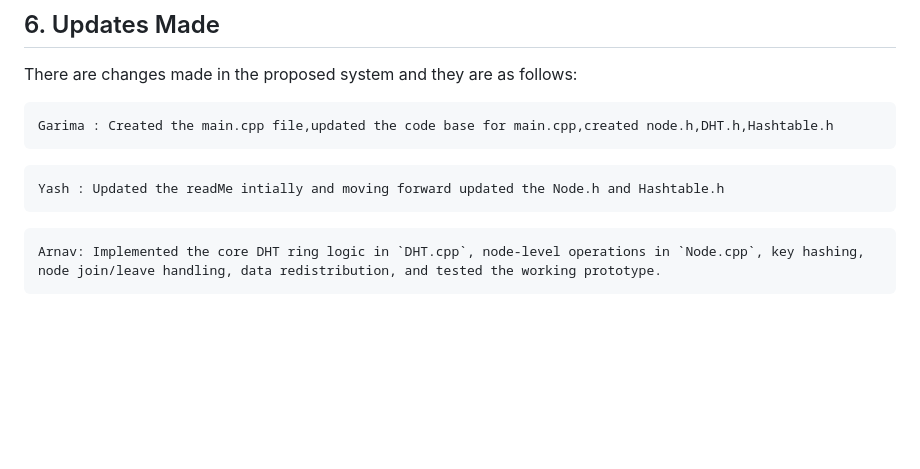
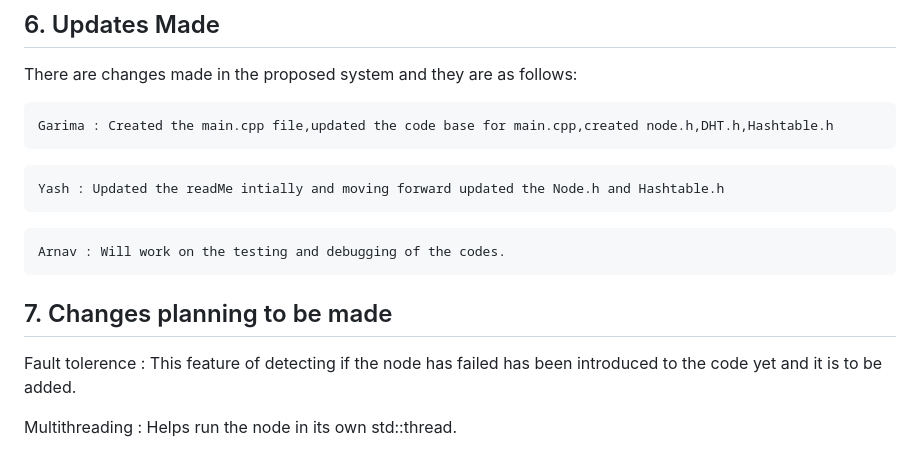
Before and after one commit to Arnav77772/Decentralized-DHT-Cpp, a Markdown page: README.md, the part around the change. Drawn GitHub-style; blank space fills up the shorter version.

````diff
--- a/README.md
+++ b/README.md
@@ -104,5 +104,9 @@ Yash : Updated the readMe intially and moving forward updated the Node.h and Has
 ```
 
 ```text
-Arnav: Implemented the core DHT ring logic in `DHT.cpp`, node-level operations in `Node.cpp`, key hashing, node join/leave handling, data redistribution, and tested the working prototype.
+Arnav : Will work on the testing and debugging of the codes.
 ```
+## 7. Changes planning to be made
+Fault tolerence : This feature of detecting if the node has failed has been introduced to the code yet and it is to be added.
+
+Multithreading : Helps run the node in its own std::thread.
````
